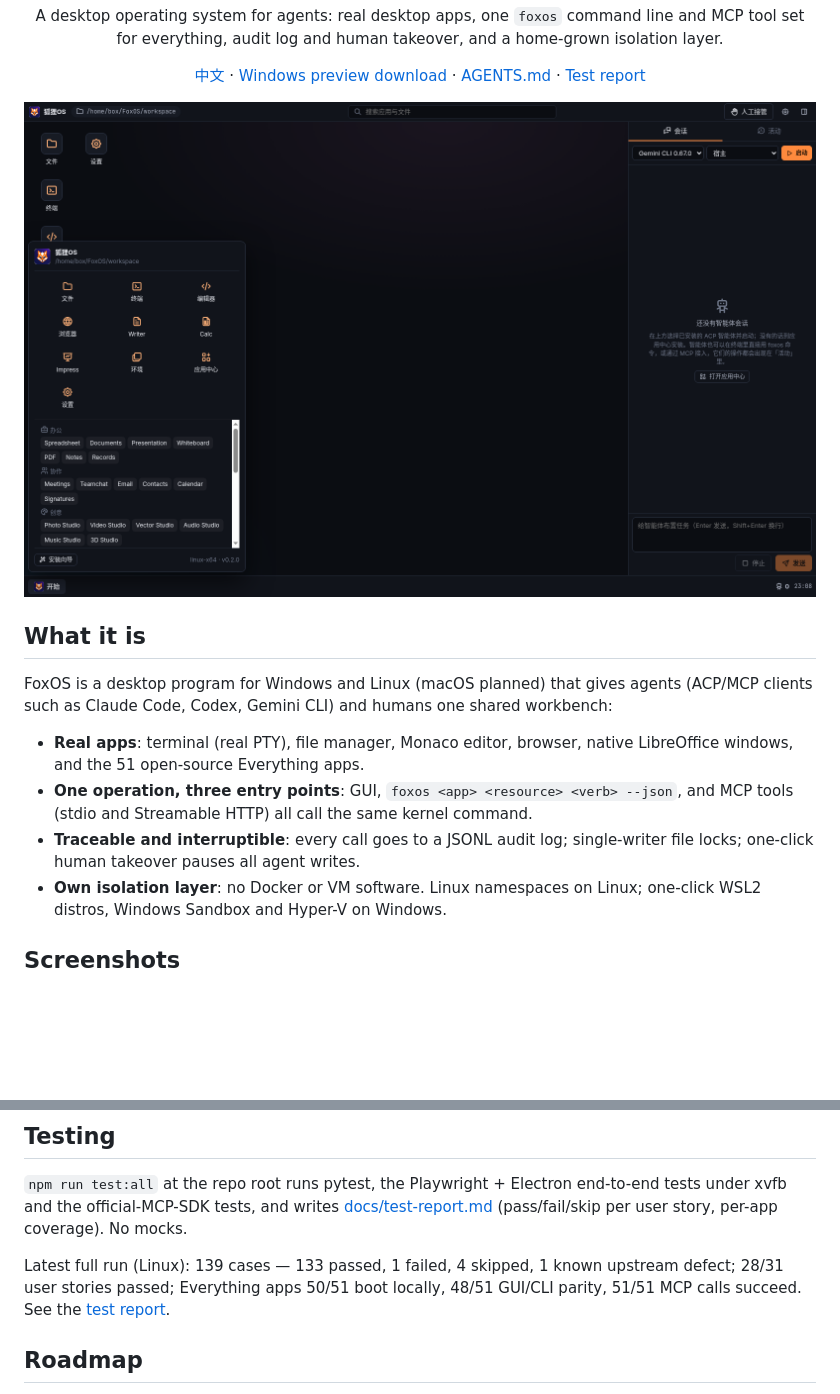
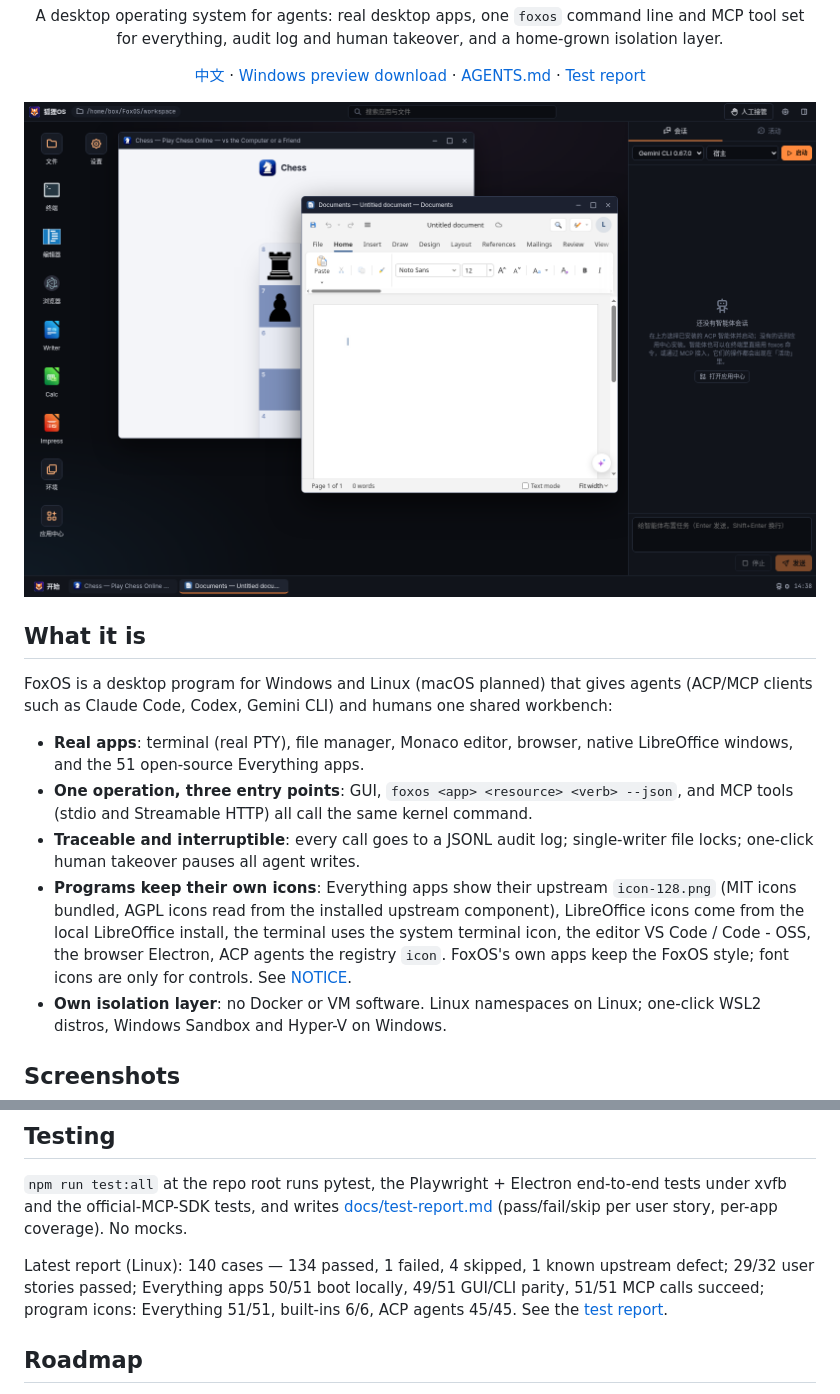
Before and after one commit to gatesenman/foxos, a Markdown page: README.en.md, 2 parts joined by grey strips. Rendered like a GitHub page; pictures changed too: docs/screenshots/desktop.png; blank space fills up the shorter version.

```diff
--- a/README.en.md
+++ b/README.en.md
@@ -15,6 +15,7 @@ FoxOS is a desktop program for Windows and Linux (macOS planned) that gives agen
 - **Real apps**: terminal (real PTY), file manager, Monaco editor, browser, native LibreOffice windows, and the 51 open-source Everything apps.
 - **One operation, three entry points**: GUI, `foxos <app> <resource> <verb> --json`, and MCP tools (stdio and Streamable HTTP) all call the same kernel command.
 - **Traceable and interruptible**: every call goes to a JSONL audit log; single-writer file locks; one-click human takeover pauses all agent writes.
+- **Programs keep their own icons**: Everything apps show their upstream `icon-128.png` (MIT icons bundled, AGPL icons read from the installed upstream component), LibreOffice icons come from the local LibreOffice install, the terminal uses the system terminal icon, the editor VS Code / Code - OSS, the browser Electron, ACP agents the registry `icon`. FoxOS's own apps keep the FoxOS style; font icons are only for controls. See [NOTICE](apps/desktop/src/third-party-icons/NOTICE.md).
 - **Own isolation layer**: no Docker or VM software. Linux namespaces on Linux; one-click WSL2 distros, Windows Sandbox and Hyper-V on Windows.
 
 ## Screenshots
@@ -91,7 +93,7 @@ Desktop (Electron: window manager, built-in apps, Everything runtime, ACP client
 
 `npm run test:all` at the repo root runs pytest, the Playwright + Electron end-to-end tests under xvfb and the official-MCP-SDK tests, and writes [docs/test-report.md](docs/test-report.md) (pass/fail/skip per user story, per-app coverage). No mocks.
 
-Latest full run (Linux): 139 cases — 133 passed, 1 failed, 4 skipped, 1 known upstream defect; 28/31 user stories passed; Everything apps 50/51 boot locally, 48/51 GUI/CLI parity, 51/51 MCP calls succeed. See the [test report](docs/test-report.md).
+Latest report (Linux): 140 cases — 134 passed, 1 failed, 4 skipped, 1 known upstream defect; 29/32 user stories passed; Everything apps 50/51 boot locally, 49/51 GUI/CLI parity, 51/51 MCP calls succeed; program icons: Everything 51/51, built-ins 6/6, ACP agents 45/45. See the [test report](docs/test-report.md).
 
 ## Roadmap
 
```
Also changed, not shown: other parts of README.en.md (+4 -3 lines), README.md (+8 -6 lines), docs/test-report.md (+13 -5 lines), docs/screenshots/app-center.png, docs/screenshots/start-menu.png (added), 6 other files.
